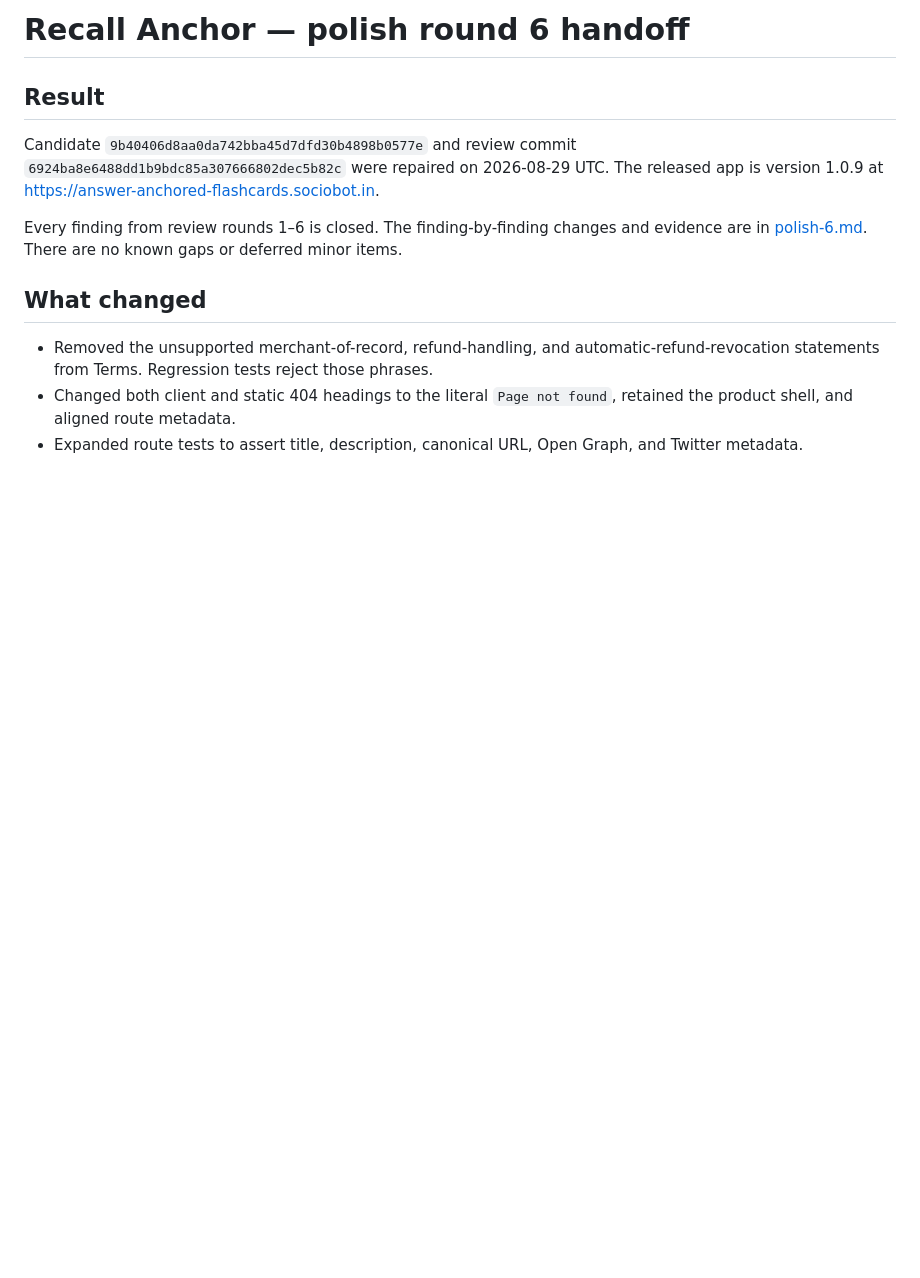
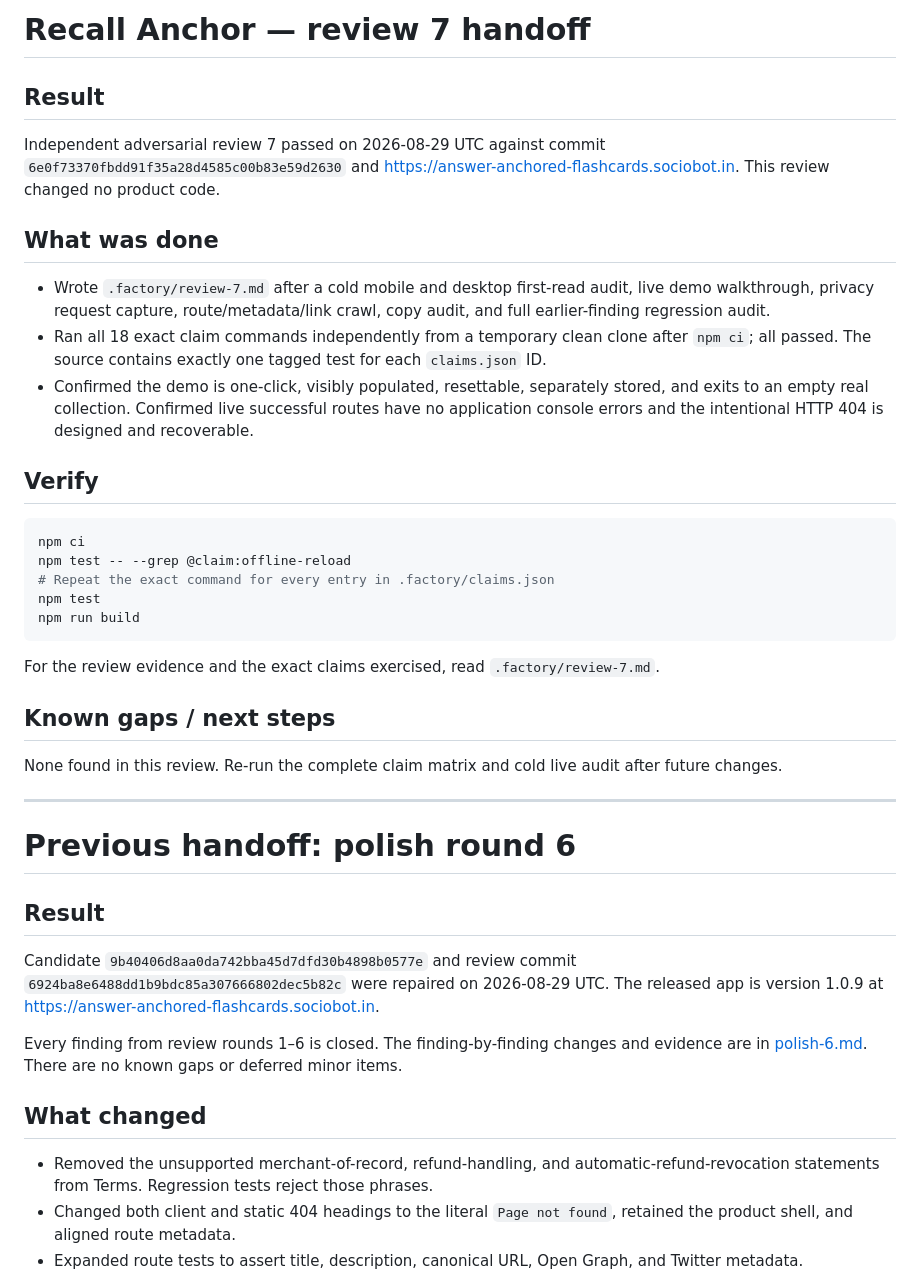
Before and after one commit to B-Divyesh/sf-answer-anchored-flashcards, a Markdown page: .factory/handoff.md, the part around the change. Drawn GitHub-style; blank space fills up the shorter version.

Commit message:
qa: add adversarial review 7

````diff
--- a/.factory/handoff.md
+++ b/.factory/handoff.md
@@ -1,4 +1,34 @@
-# Recall Anchor — polish round 6 handoff
+# Recall Anchor — review 7 handoff
+
+## Result
+
+Independent adversarial review 7 passed on 2026-08-29 UTC against commit `6e0f73370fbdd91f35a28d4585c00b83e59d2630` and <https://answer-anchored-flashcards.sociobot.in>. This review changed no product code.
+
+## What was done
+
+- Wrote `.factory/review-7.md` after a cold mobile and desktop first-read audit, live demo walkthrough, privacy request capture, route/metadata/link crawl, copy audit, and full earlier-finding regression audit.
+- Ran all 18 exact claim commands independently from a temporary clean clone after `npm ci`; all passed. The source contains exactly one tagged test for each `claims.json` ID.
+- Confirmed the demo is one-click, visibly populated, resettable, separately stored, and exits to an empty real collection. Confirmed live successful routes have no application console errors and the intentional HTTP 404 is designed and recoverable.
+
+## Verify
+
+```bash
+npm ci
+npm test -- --grep @claim:offline-reload
+# Repeat the exact command for every entry in .factory/claims.json
+npm test
+npm run build
+```
+
+For the review evidence and the exact claims exercised, read `.factory/review-7.md`.
+
+## Known gaps / next steps
+
+None found in this review. Re-run the complete claim matrix and cold live audit after future changes.
+
+---
+
+# Previous handoff: polish round 6
 
 ## Result
 
````
Also changed, not shown: .factory/review-7.md (added, +185 -0 lines).
